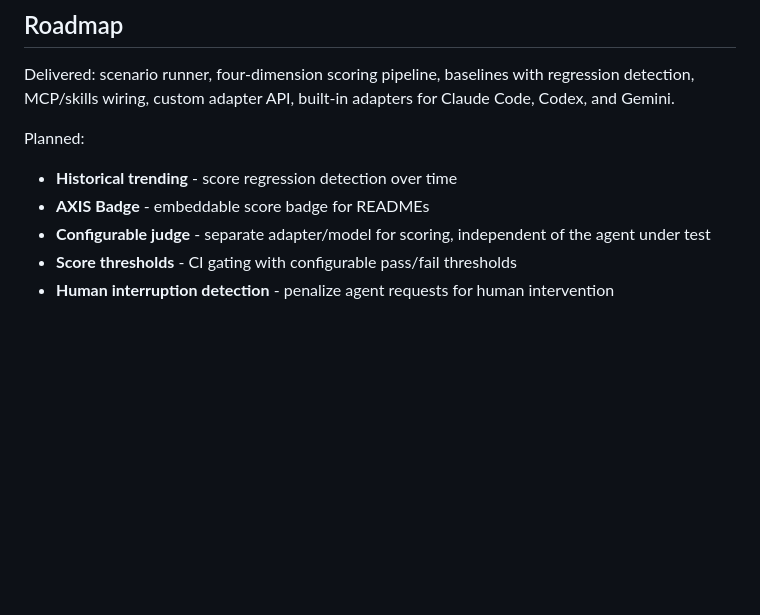
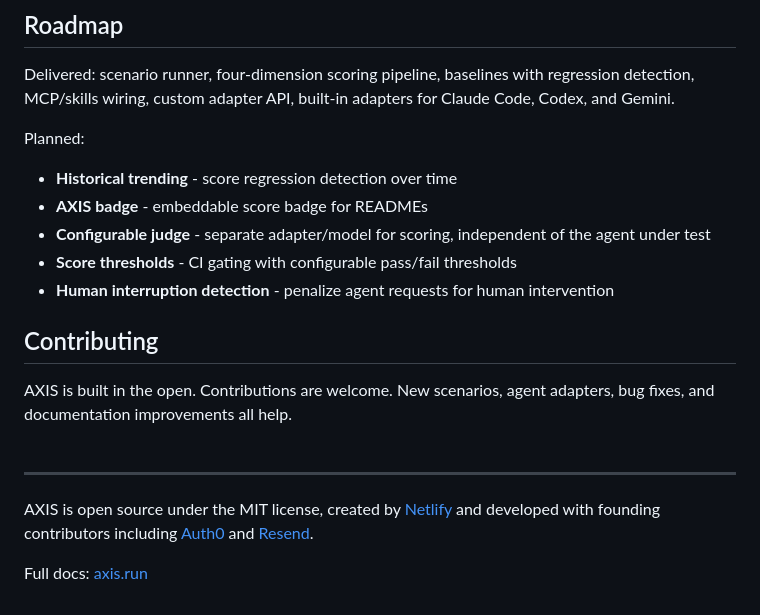
Before and after one commit to netlify/axis, a Markdown page: README.md, the part around one of its changes. Rendered like a GitHub page; blank space fills up the shorter version.

```diff
--- a/README.md
+++ b/README.md
@@ -79,7 +77,22 @@ Delivered: scenario runner, four-dimension scoring pipeline, baselines with regr
 Planned:
 
 - **Historical trending** - score regression detection over time
-- **AXIS Badge** - embeddable score badge for READMEs
+- **AXIS badge** - embeddable score badge for READMEs
 - **Configurable judge** - separate adapter/model for scoring, independent of the agent under test
 - **Score thresholds** - CI gating with configurable pass/fail thresholds
 - **Human interruption detection** - penalize agent requests for human intervention
+
+## Contributing
+
+AXIS is built in the open. Contributions are welcome. New scenarios, agent adapters,
+bug fixes, and documentation improvements all help.
+<br />
+<br />
+
+---
+
+AXIS is open source under the MIT license, created by [Netlify](https://www.netlify.com)
+and developed with founding contributors including [Auth0](https://auth0.com) and
+[Resend](https://resend.com).
+
+Full docs: [axis.run](https://axis.run)
```
Also changed, not shown: other parts of README.md (+25 -27 lines).
